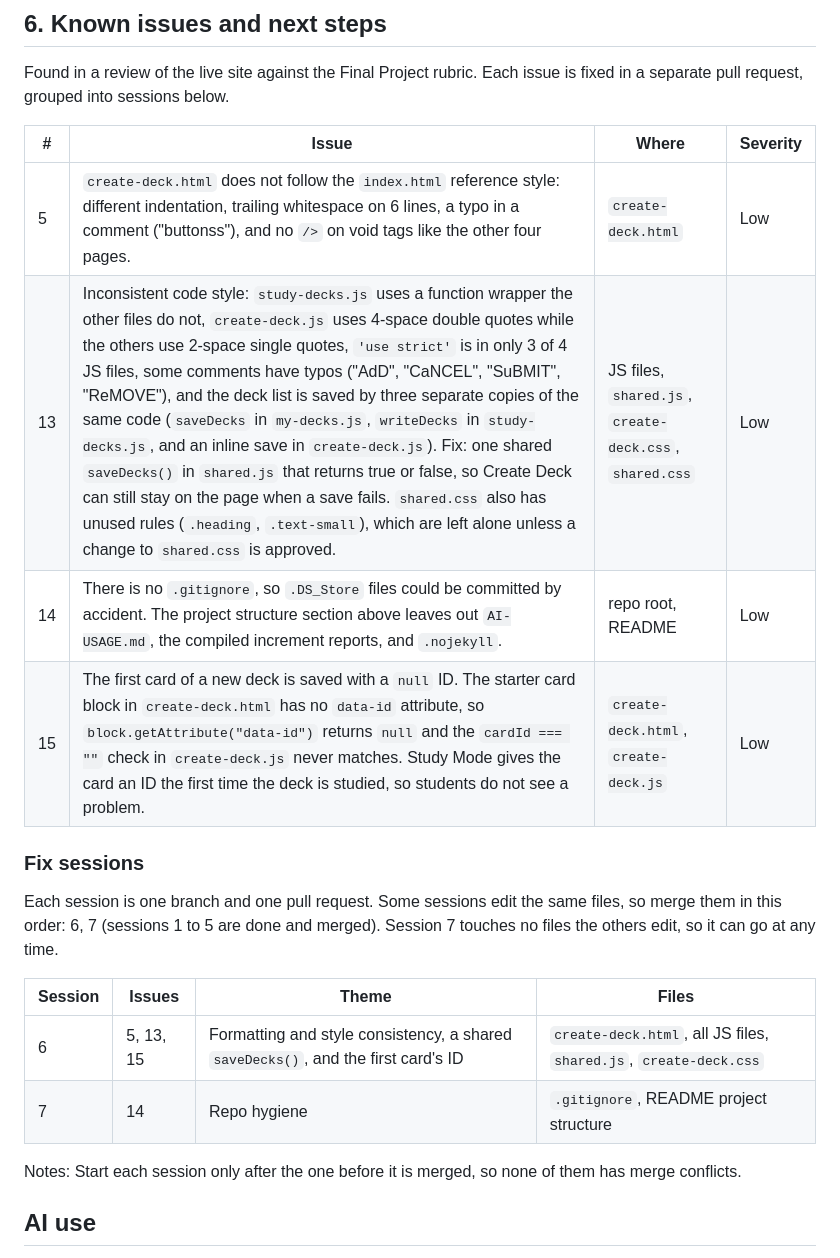
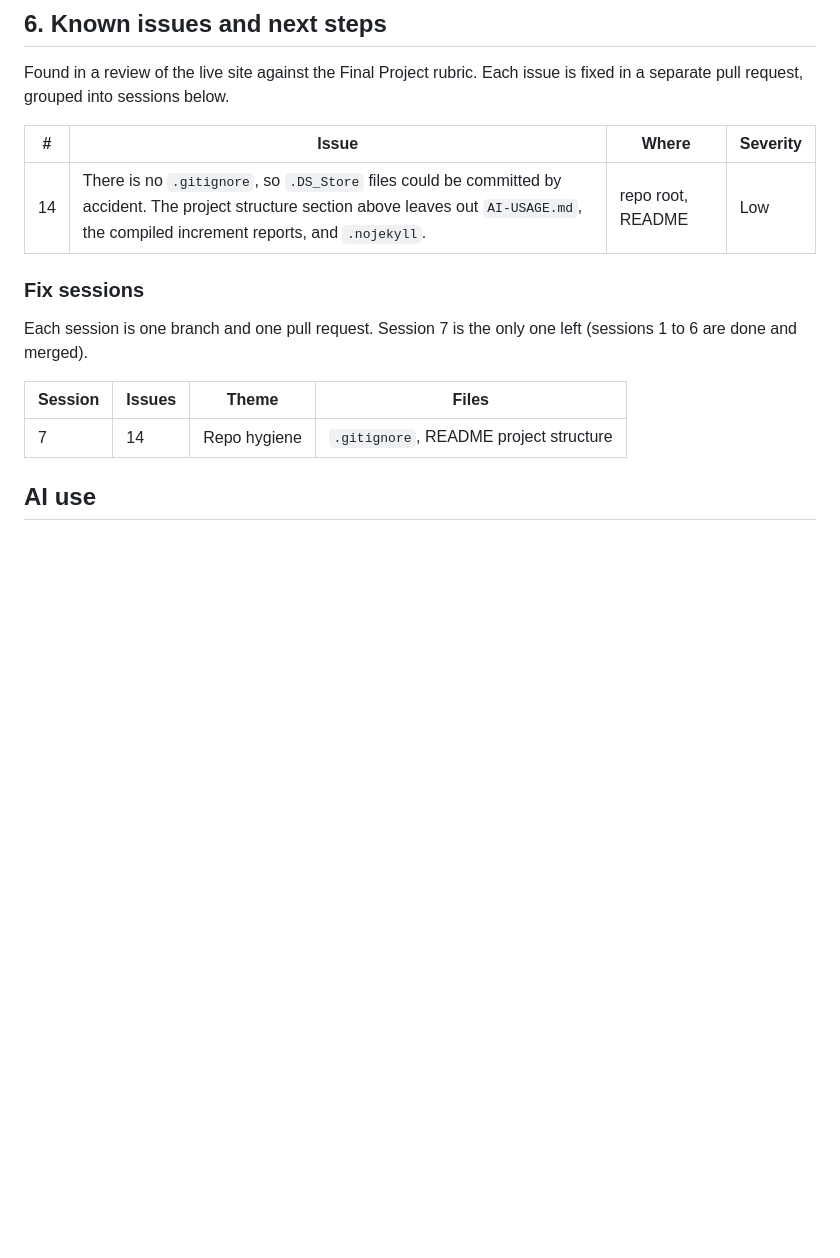
Before and after one commit to JoshPhilipPuangco/Memora, a Markdown page: README.md, the part around the change. GitHub-like rendering; blank space fills up the shorter version.

Commit message:
Remove fixed Session 6 issues (5, 13, 15) from Known issues in README (#68)
Co-authored-by: Claude Sonnet 5.5 <noreply@anthropic.com>

```diff
--- a/README.md
+++ b/README.md
@@ -67,21 +67,15 @@ Found in a review of the live site against the Final Project rubric. Each issue
 
 | #   | Issue                                                                                                                                                                                                                          | Where                                              | Severity   |
 | --- | ------------------------------------------------------------------------------------------------------------------------------------------------------------------------------------------------------------------------------ | -------------------------------------------------- | ---------- |
-| 5   | `create-deck.html` does not follow the `index.html` reference style: different indentation, trailing whitespace on 6 lines, a typo in a comment ("buttonss"), and no `/>` on void tags like the other four pages.              | `create-deck.html`                                 | Low        |
-| 13  | Inconsistent code style: `study-decks.js` uses a function wrapper the other files do not, `create-deck.js` uses 4-space double quotes while the others use 2-space single quotes, `'use strict'` is in only 3 of 4 JS files, some comments have typos ("AdD", "CaNCEL", "SuBMIT", "ReMOVE"), and the deck list is saved by three separate copies of the same code (`saveDecks` in `my-decks.js`, `writeDecks` in `study-decks.js`, and an inline save in `create-deck.js`). Fix: one shared `saveDecks()` in `shared.js` that returns true or false, so Create Deck can still stay on the page when a save fails. `shared.css` also has unused rules (`.heading`, `.text-small`), which are left alone unless a change to `shared.css` is approved. | JS files, `shared.js`, `create-deck.css`, `shared.css` | Low        |
 | 14  | There is no `.gitignore`, so `.DS_Store` files could be committed by accident. The project structure section above leaves out `AI-USAGE.md`, the compiled increment reports, and `.nojekyll`.                                    | repo root, README                                  | Low        |
-| 15  | The first card of a new deck is saved with a `null` ID. The starter card block in `create-deck.html` has no `data-id` attribute, so `block.getAttribute("data-id")` returns `null` and the `cardId === ""` check in `create-deck.js` never matches. Study Mode gives the card an ID the first time the deck is studied, so students do not see a problem. | `create-deck.html`, `create-deck.js`               | Low        |
 
 ### Fix sessions
 
-Each session is one branch and one pull request. Some sessions edit the same files, so merge them in this order: 6, 7 (sessions 1 to 5 are done and merged). Session 7 touches no files the others edit, so it can go at any time.
+Each session is one branch and one pull request. Session 7 is the only one left (sessions 1 to 6 are done and merged).
 
 | Session | Issues  | Theme                                | Files                                                                          |
 | ------- | ------- | ------------------------------------ | ------------------------------------------------------------------------------ |
-| 6       | 5, 13, 15 | Formatting and style consistency, a shared `saveDecks()`, and the first card's ID | `create-deck.html`, all JS files, `shared.js`, `create-deck.css` |
 | 7       | 14      | Repo hygiene                         | `.gitignore`, README project structure                                          |
-
-Notes: Start each session only after the one before it is merged, so none of them has merge conflicts.
 
 ## AI use
 
```
